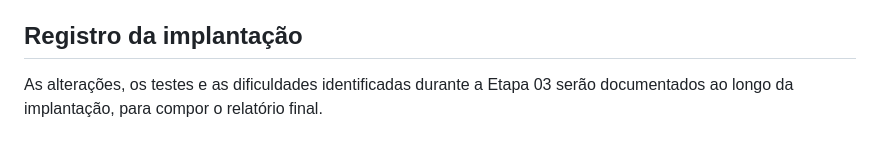
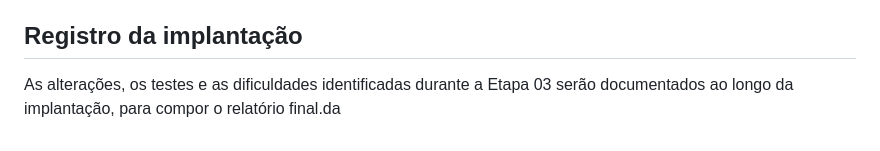
Before and after one commit to IgorDrnd/study-hub-portfolio, a Markdown page: README.md, the part around the change. Drawn GitHub-style.

Commit message:
Etapa 03 - finaliza atualizacao do README

```diff
--- a/README.md
+++ b/README.md
@@ -96,4 +96,4 @@ O Gemini pode ser utilizado como apoio para planejamento, organização da docum
 
 ## Registro da implantação
 
-As alterações, os testes e as dificuldades identificadas durante a Etapa 03 serão documentados ao longo da implantação, para compor o relatório final.
+As alterações, os testes e as dificuldades identificadas durante a Etapa 03 serão documentados ao longo da implantação, para compor o relatório final.da
```
